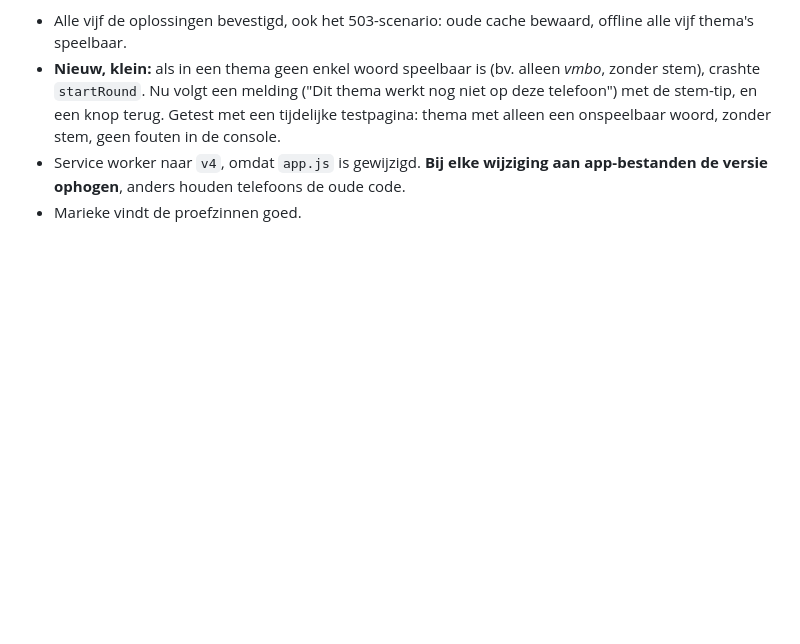
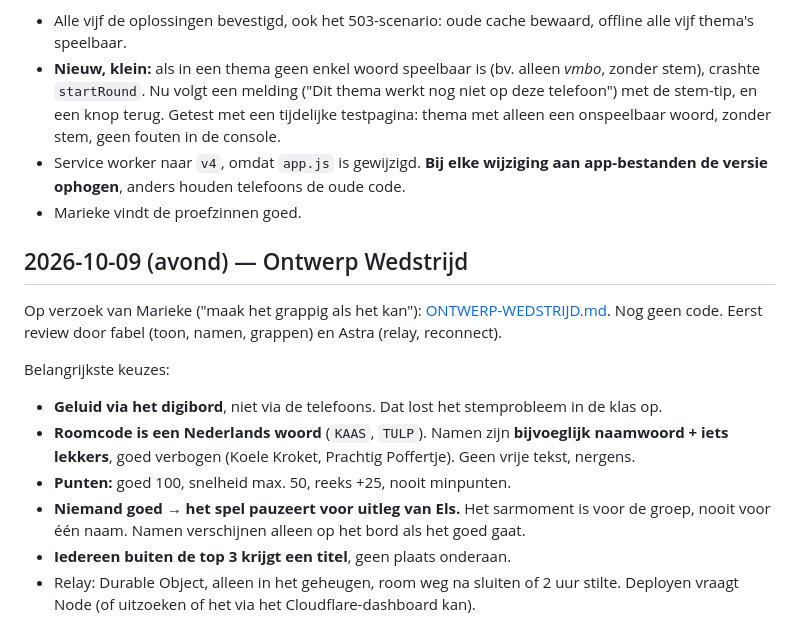
Before and after one commit to Amsfort-Engels/jeetjemineetje, a Markdown page: BOUWLOG.md, the part around the change. Drawn GitHub-style; blank space fills up the shorter version.

Commit message:
Ontwerp Wedstrijd-modus (nog geen code)
Co-Authored-By: Claude Opus 5.5 <noreply@anthropic.com>

```diff
--- a/BOUWLOG.md
+++ b/BOUWLOG.md
@@ -213,3 +213,19 @@ Verder:
 - Service worker naar `v4`, omdat `app.js` is gewijzigd. **Bij elke wijziging aan app-bestanden de versie ophogen**,
   anders houden telefoons de oude code.
 - Marieke vindt de proefzinnen goed.
+
+## 2026-10-09 (avond) — Ontwerp Wedstrijd
+
+Op verzoek van Marieke ("maak het grappig als het kan"): [ONTWERP-WEDSTRIJD.md](ONTWERP-WEDSTRIJD.md).
+Nog geen code. Eerst review door fabel (toon, namen, grappen) en Astra (relay, reconnect).
+
+Belangrijkste keuzes:
+- **Geluid via het digibord**, niet via de telefoons. Dat lost het stemprobleem in de klas op.
+- **Roomcode is een Nederlands woord** (`KAAS`, `TULP`). Namen zijn **bijvoeglijk naamwoord + iets lekkers**,
+  goed verbogen (Koele Kroket, Prachtig Poffertje). Geen vrije tekst, nergens.
+- **Punten:** goed 100, snelheid max. 50, reeks +25, nooit minpunten.
+- **Niemand goed → het spel pauzeert voor uitleg van Els.** Het sarmoment is voor de groep, nooit voor één naam.
+  Namen verschijnen alleen op het bord als het goed gaat.
+- **Iedereen buiten de top 3 krijgt een titel**, geen plaats onderaan.
+- Relay: Durable Object, alleen in het geheugen, room weg na sluiten of 2 uur stilte.
+  Deployen vraagt Node (of uitzoeken of het via het Cloudflare-dashboard kan).
```
Also changed, not shown: ONTWERP-WEDSTRIJD.md (added, +180 -0 lines).
